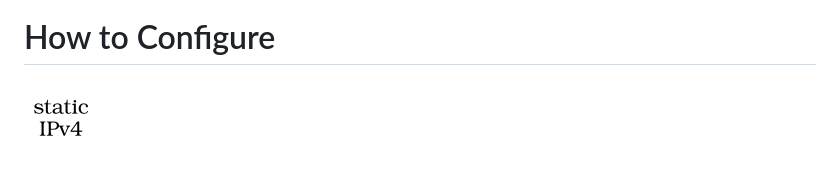
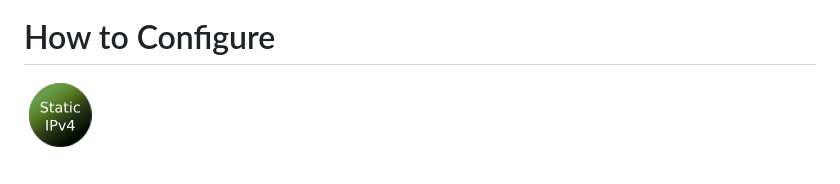
Before and after one commit to y-developer/docs, a Markdown page: ubuntu/README.md, the part around the change. Drawn GitHub-style; pictures changed too: image/staicip-logo.png (deleted), image/staticip-logo.png (added).

Commit message:
static ip

```diff
--- a/ubuntu/README.md
+++ b/ubuntu/README.md
@@ -8,4 +8,4 @@
 [![python](../image/python-logo.png)](./install_python.md)
 
 # How to Configure
-[![google chrome](../image/staicip-logo.png)](./set_static_ip.md)
+[![google chrome](../image/staticip-logo.png)](./set_static_ip.md)
```
